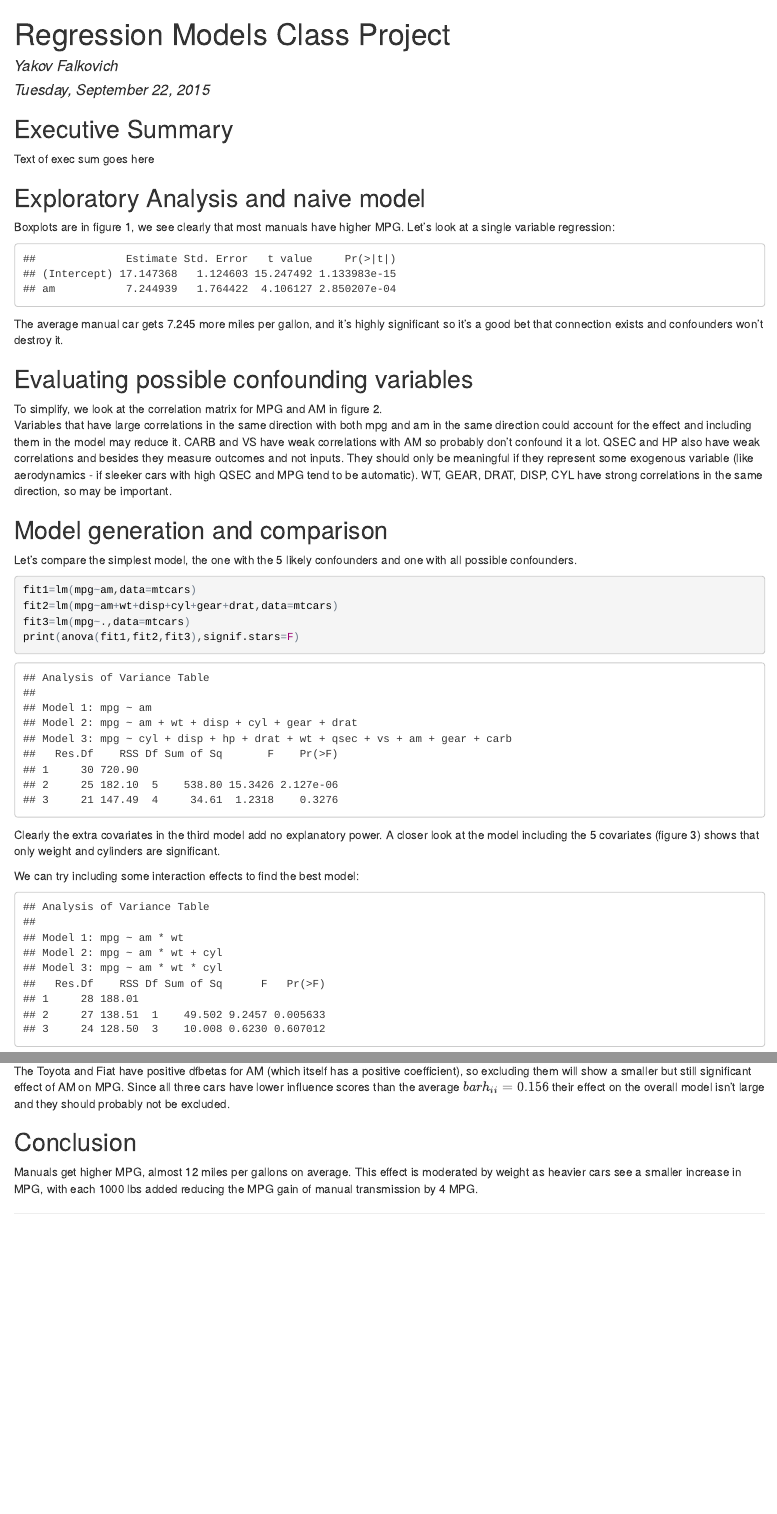
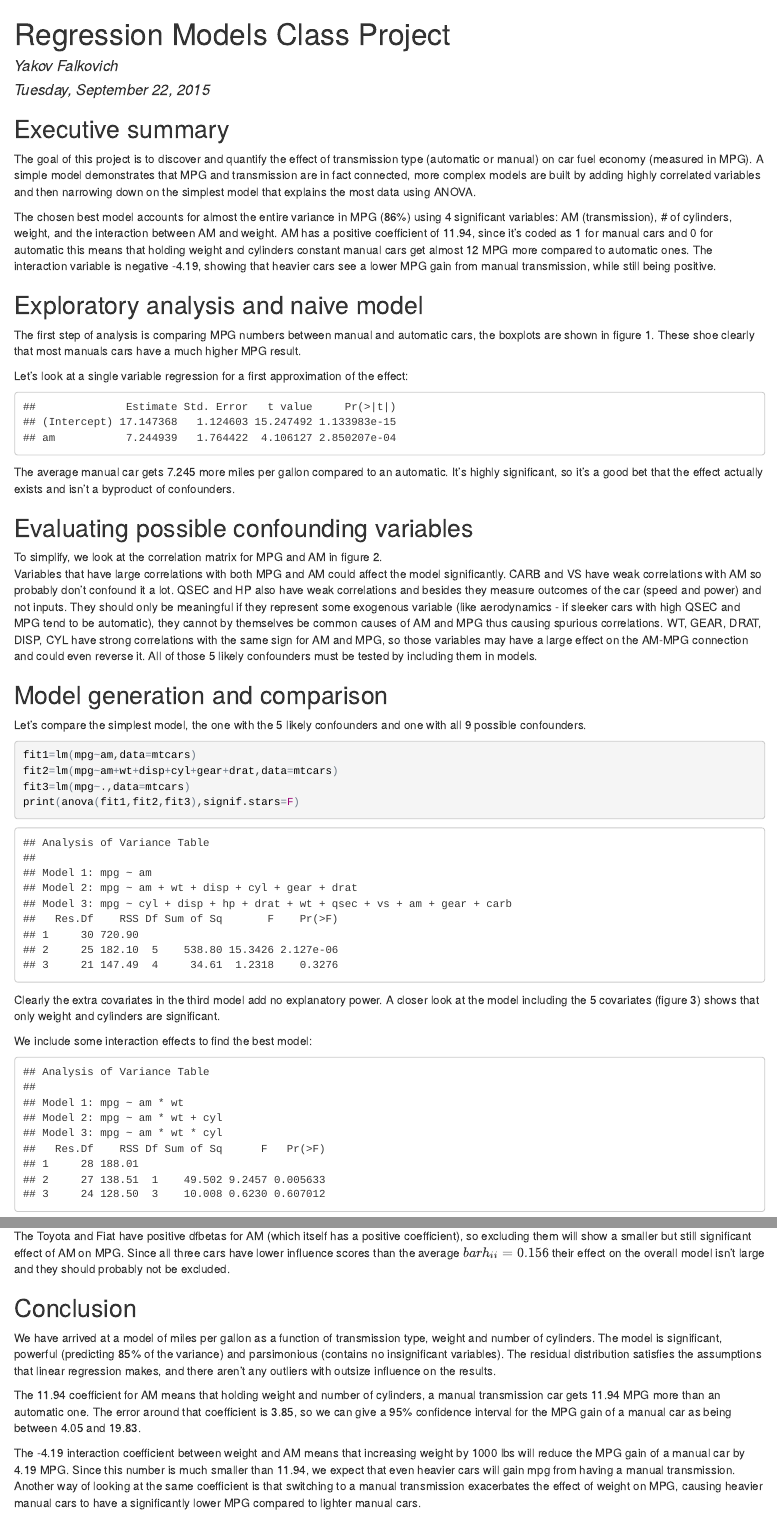
Before and after one commit to yashkaf/regmod, an R Markdown document (regmod_project.Rmd): the page in a window 1100 px wide, from its top, and a second part further down, joined at a grey line. The pictures show the output file regmod_project.html that the author committed with the source, opened offline.

Commit message:
Finished Reg Mod Rmd file

````diff
--- a/regmod_project.Rmd
+++ b/regmod_project.Rmd
@@ -4,8 +4,10 @@ author: "Yakov Falkovich"
 date: "Tuesday, September 22, 2015"
 output: html_document
 ---
-## Executive Summary
-Text of exec sum goes here
+## Executive summary
+The goal of this project is to discover and quantify the effect of transmission type (automatic or manual) on car fuel economy (measured in MPG). A simple model demonstrates that MPG and transmission are in fact connected, more complex models are built by adding highly correlated variables and then narrowing down on the simplest model that explains the most data using ANOVA.
+
+The chosen best model accounts for almost the entire variance in MPG (86%) using 4 significant variables: AM (transmission), # of cylinders, weight, and the interaction between AM and weight. AM has a positive coefficient of 11.94, since it's coded as 1 for manual cars and 0 for automatic this means that holding weight and cylinders constant manual cars get almost 12 MPG more compared to automatic ones. The interaction variable is negative -4.19, showing that heavier cars see a lower MPG gain from manual transmission, while still being positive.
 
 ```{r echo=FALSE}
 library(datasets)
@@ -14,22 +16,24 @@ library(reshape2)
 data(mtcars)
 ```
 
-## Exploratory Analysis and naive model
-Boxplots are in figure 1, we see clearly that most manuals have higher MPG. Let's look at a single variable regression:
+## Exploratory analysis and naive model
+The first step of analysis is comparing MPG numbers between manual and automatic cars, the boxplots are shown in figure 1. These shoe clearly that most manuals cars have a much higher MPG result.
+
+Let's look at a single variable regression for a first approximation of the effect:
 ```{r echo=FALSE}
 summary(lm(mpg~am,data=mtcars))$coeff
 ```
-The average manual car gets  7.245 more miles per gallon, and it's highly significant so it's a good bet that connection exists and confounders won't destroy it.
+The average manual car gets 7.245 more miles per gallon compared to an automatic. It's highly significant, so it's a good bet that the effect actually exists and isn't a byproduct of confounders.
 
 ## Evaluating possible confounding variables
 To simplify, we look at the correlation matrix for MPG and AM in figure 2.
-Variables that have large correlations in the same direction with both mpg and am in the same direction could account for the effect and including them in the model may reduce it.
+Variables that have large correlations with both MPG and AM could affect the model significantly.
 CARB and VS have weak correlations with AM so probably don't confound it a lot.
-QSEC and HP also have weak correlations and besides they measure outcomes and not inputs. They should only be meaningful if they represent some exogenous variable (like aerodynamics - if sleeker cars with high QSEC and MPG tend to be automatic).
-WT, GEAR, DRAT, DISP, CYL have strong correlations in the same direction, so may be important.
+QSEC and HP also have weak correlations and besides they measure outcomes of the car (speed and power) and not inputs. They should only be meaningful if they represent some exogenous variable (like aerodynamics - if sleeker cars with high QSEC and MPG tend to be automatic), they cannot by themselves be common causes of AM and MPG thus causing spurious correlations.
+WT, GEAR, DRAT, DISP, CYL have strong correlations with the same sign for AM and MPG, so those variables may have a large effect on the AM-MPG connection and could even reverse it. All of those 5 likely confounders must be tested by including them in models.
 
 ## Model generation and comparison
-Let's compare the simplest model, the one with the 5 likely confounders and one with all possible confounders.
+Let's compare the simplest model, the one with the 5 likely confounders and one with all 9 possible confounders.
 ```{r}
 fit1=lm(mpg~am,data=mtcars)
 fit2=lm(mpg~am+wt+disp+cyl+gear+drat,data=mtcars)
@@ -38,7 +42,7 @@ print(anova(fit1,fit2,fit3),signif.stars=F)
 ```
 Clearly the extra covariates in the third model add no explanatory power. A closer look at the model including the 5 covariates (figure 3) shows that only weight and cylinders are significant.
 
-We can try including some interaction effects to find the best model:
+We include some interaction effects to find the best model:
 ```{r echo=FALSE}
 fit4=lm(mpg~am*wt,data=mtcars)
 fit5=lm(mpg~am*wt+cyl,data=mtcars)
@@ -58,7 +62,11 @@ round(hatvalues(fit5),3)[c(3,18,20)]
 The Toyota and Fiat have positive dfbetas for AM (which itself has a positive coefficient), so excluding them will show a smaller but still significant effect of AM on MPG. Since all three cars have lower influence scores than the average $bar{h_{ii}}=0.156$ their effect on the overall model isn't large and they should probably not be excluded.
 
 ## Conclusion
-Manuals get higher MPG, almost 12 miles per gallons on average. This effect is moderated by weight as heavier cars see a smaller increase in MPG, with each 1000 lbs added reducing the MPG gain of manual transmission by 4 MPG.
+We have arrived at a model of miles per gallon as a function of transmission type, weight and number of cylinders. The model is significant, powerful (predicting 85% of the variance) and parsimonious (contains no insignificant variables). The residual distribution satisfies the assumptions that linear regression makes, and there aren't any outliers with outsize influence on the results.
+
+The 11.94 coefficient for AM means that holding weight and number of cylinders, a manual transmission car gets 11.94 MPG more than an automatic one. The error around that coefficient is 3.85, so we can give a 95% confidence interval for the MPG gain of a manual car as being between `r round(summary(fit5)$coeff[2,1]+summary(fit5)$coeff[2,2]*qt(0.025,27),2)` and `r round(summary(fit5)$coeff[2,1]+summary(fit5)$coeff[2,2]*qt(0.975,27),2)`.
+
+The -4.19 interaction coefficient between weight and AM means that increasing weight by 1000 lbs will reduce the MPG gain of a manual car by 4.19 MPG. Since this number is much smaller than 11.94, we expect that even heavier cars will gain mpg from having a manual transmission. Another way of looking at the same coefficient is that switching to a manual transmission exacerbates the effect of weight on MPG, causing heavier manual cars to have a significantly lower MPG compared to lighter manual cars.
 
 ---
 # Appendix - Figures and Charts
````
Also changed, not shown: regmod_project.html, regmod_project.Rmd (2 more changed lines).
